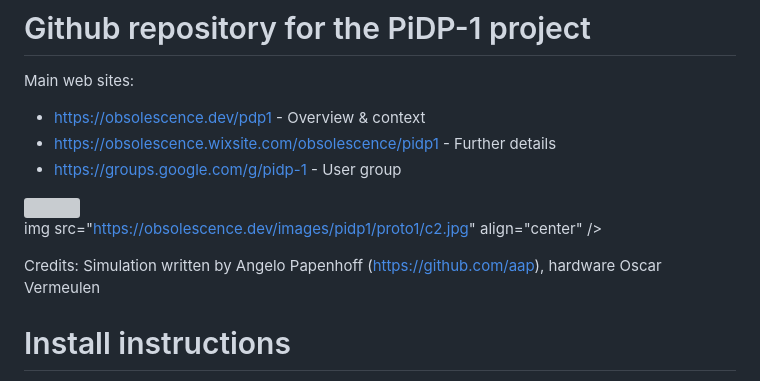
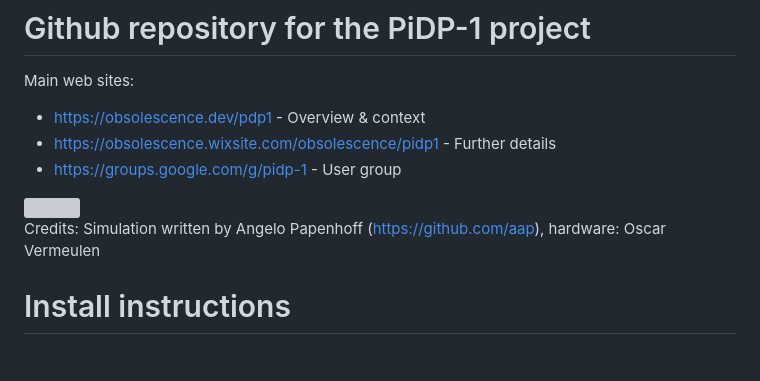
Before and after one commit to wjenh/pidp1-mods, a Markdown page: README.md, the part around the change. Rendered like a GitHub page; blank space fills up the shorter version; grey boxes are pictures that could not be loaded.

```diff
--- a/README.md
+++ b/README.md
@@ -7,9 +7,7 @@ Main web sites:
 
 <img src="https://github.com/user-attachments/assets/1a70370a-108c-4edd-a603-930143352812" align="center" />
 
-img src="https://obsolescence.dev/images/pidp1/proto1/c2.jpg" align="center" />
-
-Credits: Simulation written by Angelo Papenhoff (https://github.com/aap), hardware Oscar Vermeulen
+Credits: Simulation written by Angelo Papenhoff (https://github.com/aap), hardware: Oscar Vermeulen
 
 # Install instructions
 
```
